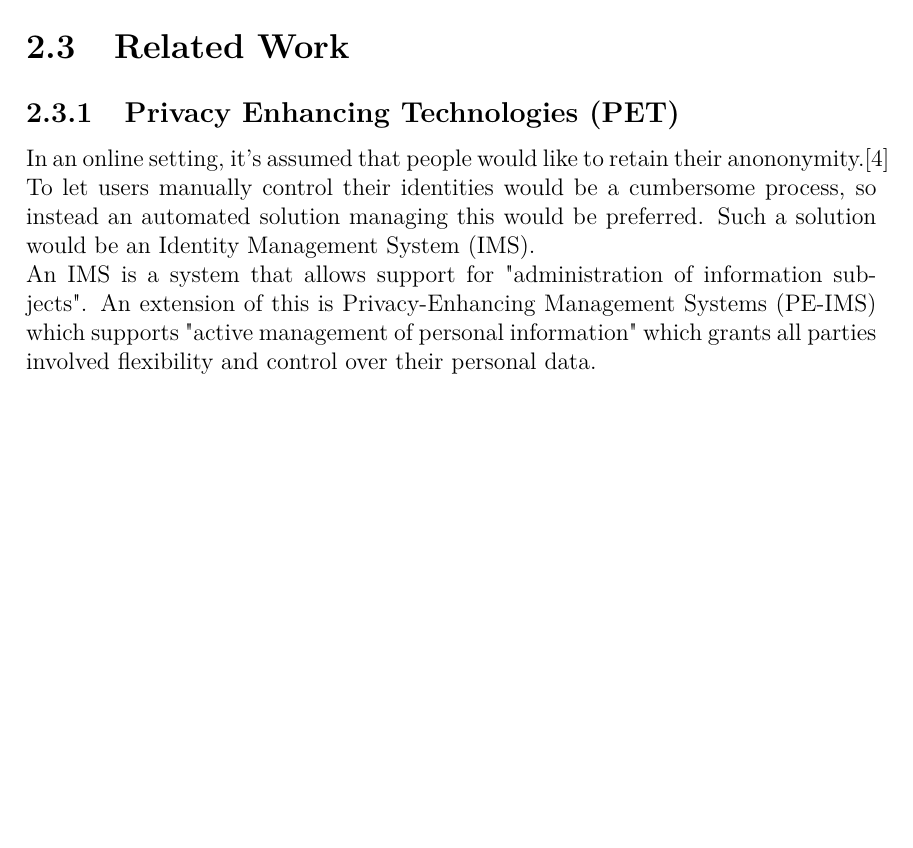
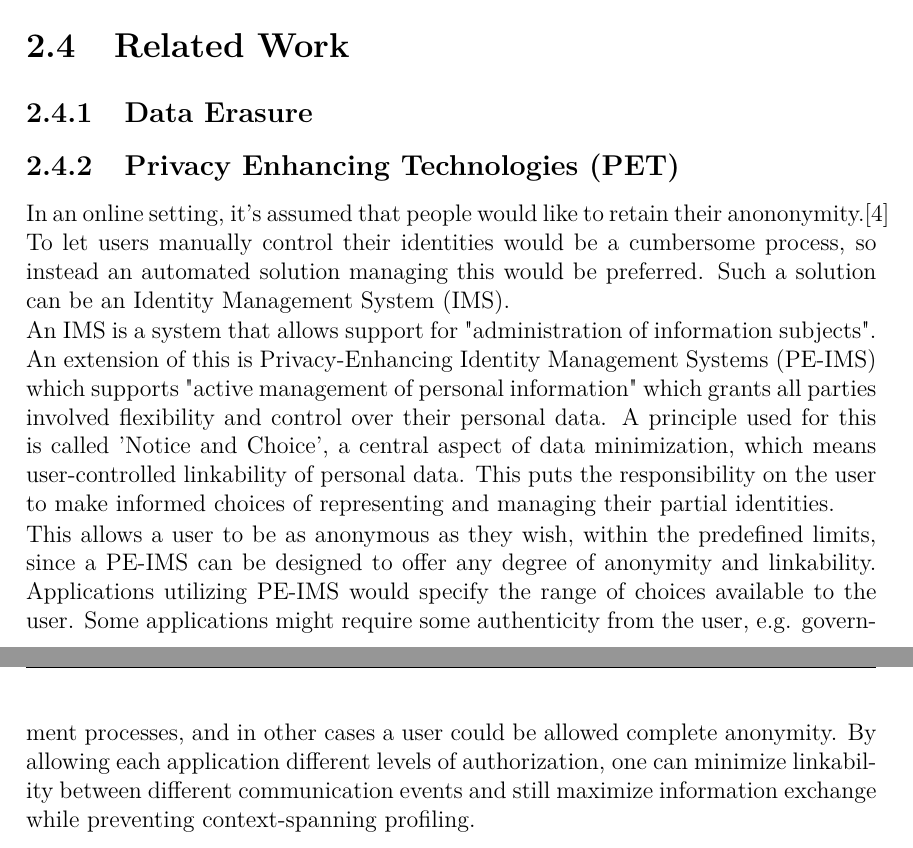
Before and after one commit to bisforboman/exjobb, a LaTeX thesis (Thesis/main.tex, which reads Thesis/include/Background.tex): part of page 20 of 45 before the commit and two parts of pages 20 and 21 of 47 after it, the two joined at a grey line, cut so that both start at the same text, the shorter picture padded with empty space. Compiled offline with pdfLaTeX.

Commit message:
some writing into the background and comments

```diff
--- a/Thesis/include/Background.tex
+++ b/Thesis/include/Background.tex
@@ -43,23 +46,24 @@ In a paper by Pfitzmann, Andreas and Hansen and Marit, a combined terminology fo
+\subsection{Process Calculus}
+
+% other ways of modelling concurrent systems
 
 \section{Related Work}
 
-%\subsection{Smart City}
-%\label{section:SmartCity}
+\subsection{Data Erasure}
 
-%\textit{some background into their approach}\cite{li2016privacy}
-%\textit{some comparison to this project}
-%*discuss smart city's approach in difference to your own*
-% ---
+% it's different, but try explain the duality of it and DM.
 
 \subsection{Privacy Enhancing Technologies (PET)}
 
 %\cite{hansen2004privacy}
 
-In an online setting, it's assumed that people would like to retain their anononymity.\cite{hansen2004privacy} To let users manually control their identities would be a cumbersome process, so instead an automated solution managing this would be preferred. Such a solution would be an Identity Management System (IMS).
+% use definitions in previous section in this section aswell for explanations, this is already done in the article/paper/smth?
 
-An IMS is a system that allows support for "administration of information subjects". An extension of this is Privacy-Enhancing Management Systems (PE-IMS) which supports "active management of personal information" which grants all parties involved flexibility and control over their personal data.
+In an online setting, it's assumed that people would like to retain their anononymity.\cite{hansen2004privacy} To let users manually control their identities would be a cumbersome process, so instead an automated solution managing this would be preferred. Such a solution can be an Identity Management System (IMS).
 
+An IMS is a system that allows support for "administration of information subjects". An extension of this is Privacy-Enhancing Identity Management Systems (PE-IMS) which supports "active management of personal information" which grants all parties involved flexibility and control over their personal data. A principle used for this is called 'Notice and Choice', a central aspect of data minimization, which means user-controlled linkability of personal data. This puts the responsibility on the user to make informed choices of representing and managing their partial identities.
 
+This allows a user to be as anonymous as they wish, within the predefined limits, since a PE-IMS can be designed to offer any degree of anonymity and linkability. Applications utilizing PE-IMS would specify the range of choices available to the user. Some applications might require some authenticity from the user, e.g. government processes, and in other cases a user could be allowed complete anonymity. By allowing each application different levels of authorization, one can minimize linkability between different communication events and still maximize information exchange while preventing context-spanning profiling. % this section has a lot from the paper.
 
 % ---
 %\textit{compare this to your work}
```
Also changed, not shown: Thesis/include/Background.tex (23 more changed lines).
